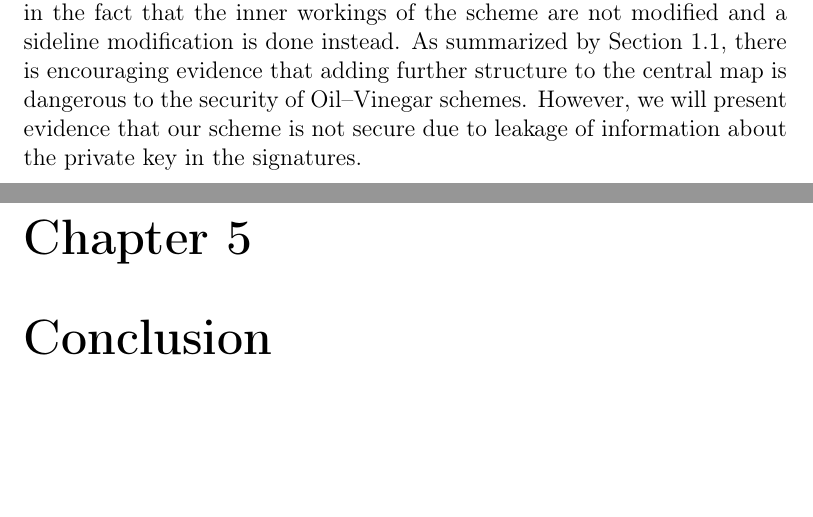
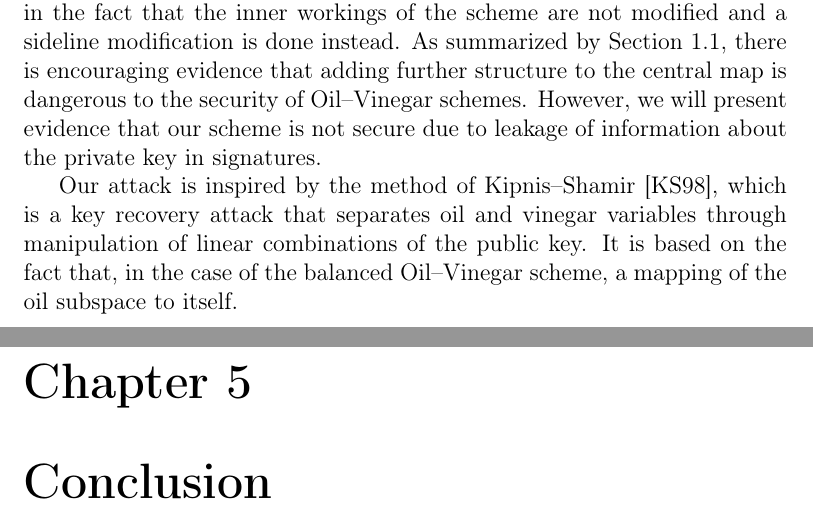
Before and after one commit to zambonin/msc, a LaTeX thesis (main.tex): two parts of pages 37 and 38 of 48, joined at a grey line, cut so that both start at the same text, the shorter picture padded with empty space. Compiled offline with pdfLaTeX.

Commit message:
overleaf_to_git: update main.tex from r7263 to r7269

```diff
--- a/main.tex
+++ b/main.tex
@@ -1151,7 +1151,9 @@ vinegar variables, reducing the inherent overhead.
 
 \chapter{Variant of Kipnis--Shamir attack}
 
-As seen in Chapter~\ref{chapter:eta}, several arguments were made in order to present support to the security of our Rainbow-$\eta$ proposal. The main argument lies in the fact that the inner workings of the scheme are not modified and a sideline modification is done instead. As summarized by Section~\ref{sec:related}, there is encouraging evidence that adding further structure to the central map is dangerous to the security of Oil--Vinegar schemes. However, we will present evidence that our scheme is not secure due to leakage of information about the private key in the signatures.
+As seen in Chapter~\ref{chapter:eta}, several arguments were made in order to present support to the security of our Rainbow-$\eta$ proposal. The main argument lies in the fact that the inner workings of the scheme are not modified and a sideline modification is done instead. As summarized by Section~\ref{sec:related}, there is encouraging evidence that adding further structure to the central map is dangerous to the security of Oil--Vinegar schemes. However, we will present evidence that our scheme is not secure due to leakage of information about the private key in signatures.
+
+Our attack is inspired by the method of Kipnis--Shamir~\cite{Kipnis:199808}, which is a key recovery attack that separates oil and vinegar variables through manipulation of linear combinations of the public key. It is based on the fact that, in the case of the balanced Oil--Vinegar scheme, a mapping of the oil subspace to itself.
 
 \chapter{Conclusion}
 
```
